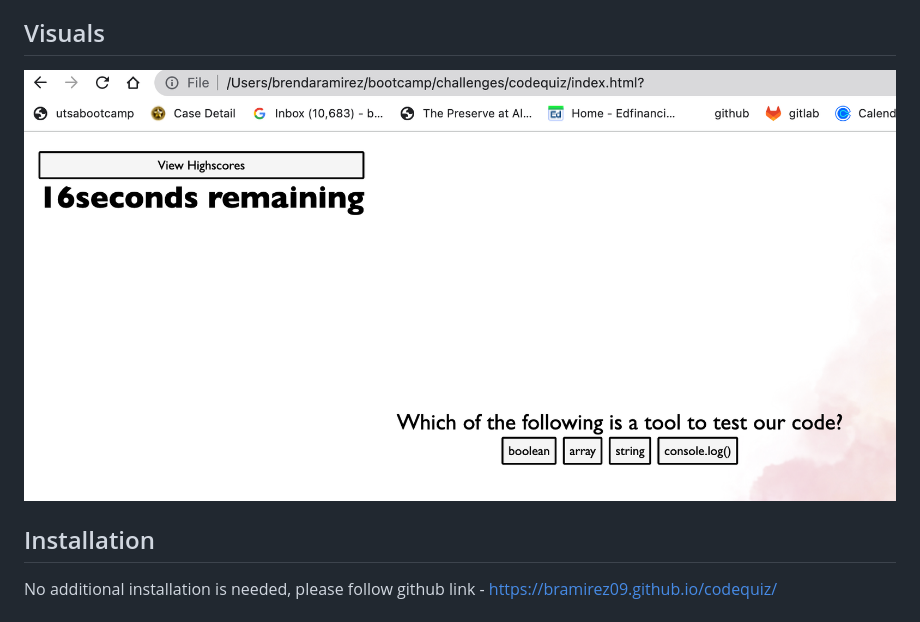
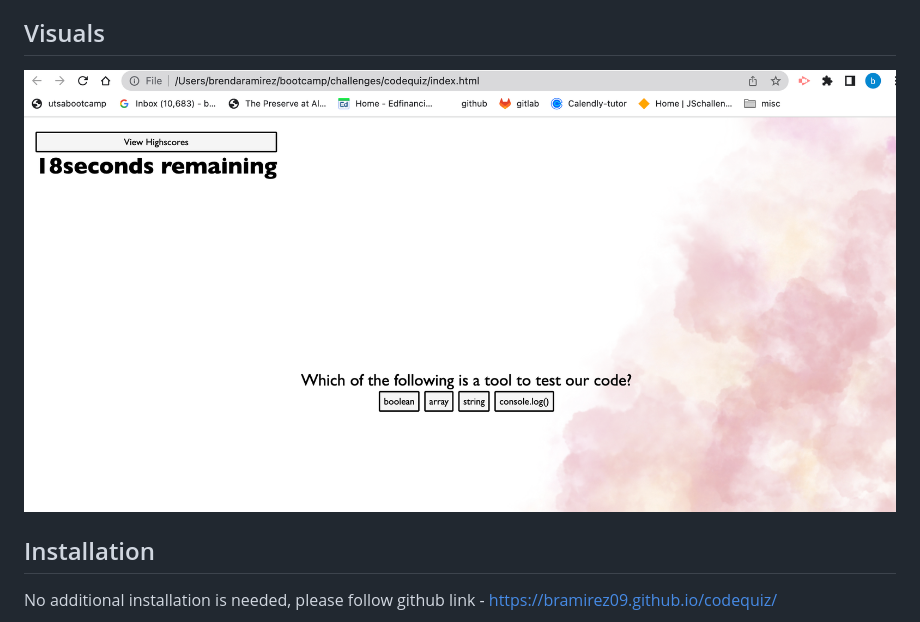
Before and after one commit to bramirez09/codequiz, a Markdown page: README.md, the part around the change. GitHub-like rendering; pictures changed too: assets/coding_quiz_background.png (deleted), assets/readmevisual.png (added).

```diff
--- a/README.md
+++ b/README.md
@@ -4,7 +4,7 @@
 This project is consist of an interactive multiple choice quiz on coding elements. An additional element to the quiz is the count down timer displayed for users - letting them know how much time they have on their quiz.
 
 ## Visuals
-![Alt text](assets/coding_quiz_background.png)
+![Alt text](assets/readmevisual.png)
 
 ## Installation
 No additional installation is needed, please follow github link - https://bramirez09.github.io/codequiz/
```
Also changed, not shown: assets/codequizdemo.png (deleted), 3 other files.
